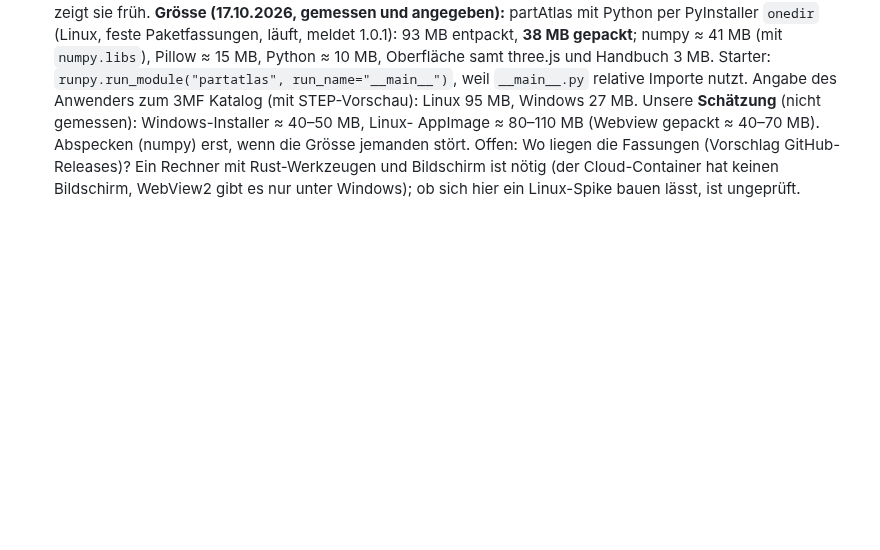
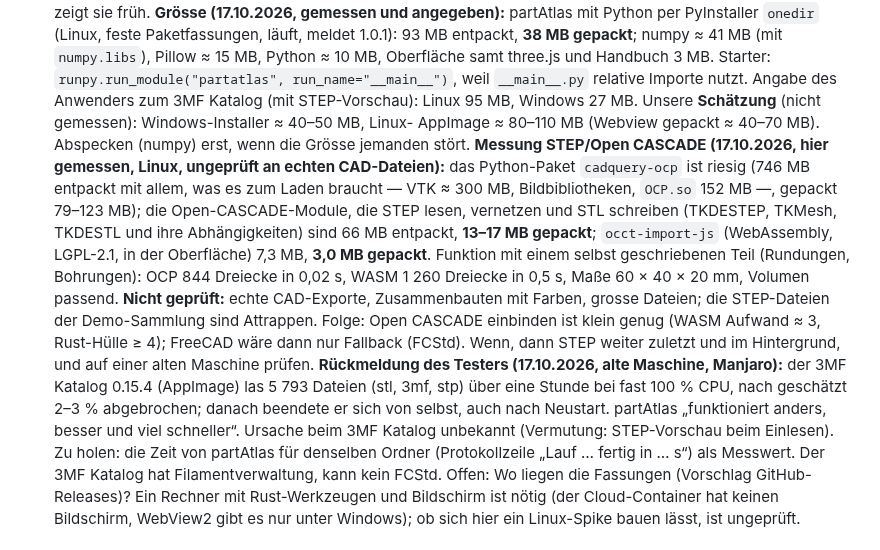
Before and after one commit to bireggbaum-beep/partAtlas, a Markdown page: OFFEN.md, the part around the change. Rendered like a GitHub page; blank space fills up the shorter version.

Commit message:
OFFEN: Messung Open CASCADE (Grösse, Funktion) und Rückmeldung des Testers zum 3MF Katalog
Co-Authored-By: Claude Sonnet 5.5 <noreply@anthropic.com>
Claude-Session: https://claude.ai/code/session_01QtSDAZUfB2Sx37bC6sy5Tc

```diff
--- a/OFFEN.md
+++ b/OFFEN.md
@@ -441,6 +441,19 @@ mit EGL/NVIDIA/Wayland (Umgebungsvariablen) — der Tester mit alter Grafikkarte
 Handbuch 3 MB. Starter: `runpy.run_module("partatlas", run_name="__main__")`, weil `__main__.py` relative Importe nutzt. Angabe des Anwenders
 zum 3MF Katalog (mit STEP-Vorschau): Linux 95 MB, Windows 27 MB. Unsere **Schätzung** (nicht gemessen): Windows-Installer ≈ 40–50 MB, Linux-
 AppImage ≈ 80–110 MB (Webview gepackt ≈ 40–70 MB). Abspecken (numpy) erst, wenn die Grösse jemanden stört.
+**Messung STEP/Open CASCADE (17.10.2026, hier gemessen, Linux, ungeprüft an echten CAD-Dateien):** das Python-Paket `cadquery-ocp` ist riesig
+(746 MB entpackt mit allem, was es zum Laden braucht — VTK ≈ 300 MB, Bildbibliotheken, `OCP.so` 152 MB —, gepackt 79–123 MB); die
+Open-CASCADE-Module, die STEP lesen, vernetzen und STL schreiben (TKDESTEP, TKMesh, TKDESTL und ihre Abhängigkeiten) sind 66 MB entpackt,
+**13–17 MB gepackt**; `occt-import-js` (WebAssembly, LGPL-2.1, in der Oberfläche) 7,3 MB, **3,0 MB gepackt**. Funktion mit einem selbst
+geschriebenen Teil (Rundungen, Bohrungen): OCP 844 Dreiecke in 0,02 s, WASM 1 260 Dreiecke in 0,5 s, Maße 60 × 40 × 20 mm, Volumen
+passend. **Nicht geprüft:** echte CAD-Exporte, Zusammenbauten mit Farben, grosse Dateien; die STEP-Dateien der Demo-Sammlung sind
+Attrappen. Folge: Open CASCADE einbinden ist klein genug (WASM Aufwand ≈ 3, Rust-Hülle ≥ 4); FreeCAD wäre dann nur Fallback (FCStd).
+Wenn, dann STEP weiter zuletzt und im Hintergrund, und auf einer alten Maschine prüfen.
+**Rückmeldung des Testers (17.10.2026, alte Maschine, Manjaro):** der 3MF Katalog 0.15.4 (AppImage) las 5 793 Dateien (stl, 3mf, stp)
+über eine Stunde bei fast 100 % CPU, nach geschätzt 2–3 % abgebrochen; danach beendete er sich von selbst, auch nach Neustart. partAtlas
+„funktioniert anders, besser und viel schneller“. Ursache beim 3MF Katalog unbekannt (Vermutung: STEP-Vorschau beim Einlesen). Zu holen: die
+Zeit von partAtlas für denselben Ordner (Protokollzeile „Lauf … fertig in … s“) als Messwert. Der 3MF Katalog hat Filamentverwaltung, kann
+kein FCStd.
 Offen: Wo liegen die Fassungen (Vorschlag GitHub-Releases)? Ein Rechner mit Rust-Werkzeugen und Bildschirm ist nötig (der Cloud-Container
 hat keinen Bildschirm, WebView2 gibt es nur unter Windows); ob sich hier ein Linux-Spike bauen lässt, ist ungeprüft.
 
```
